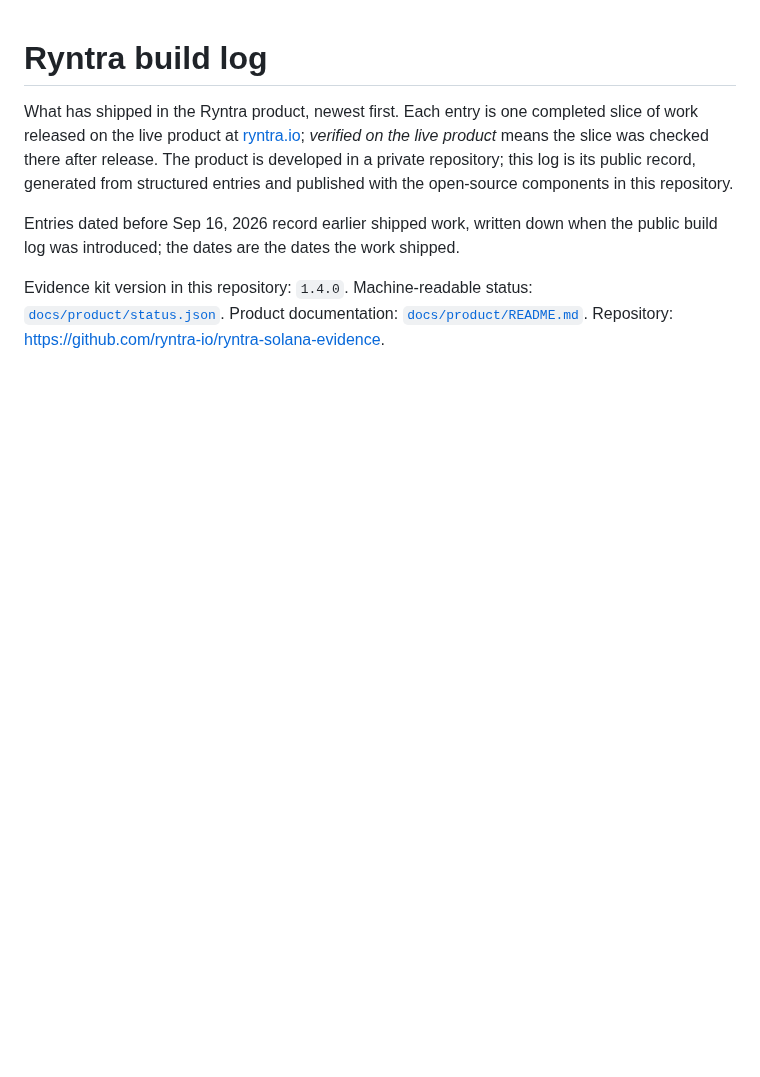
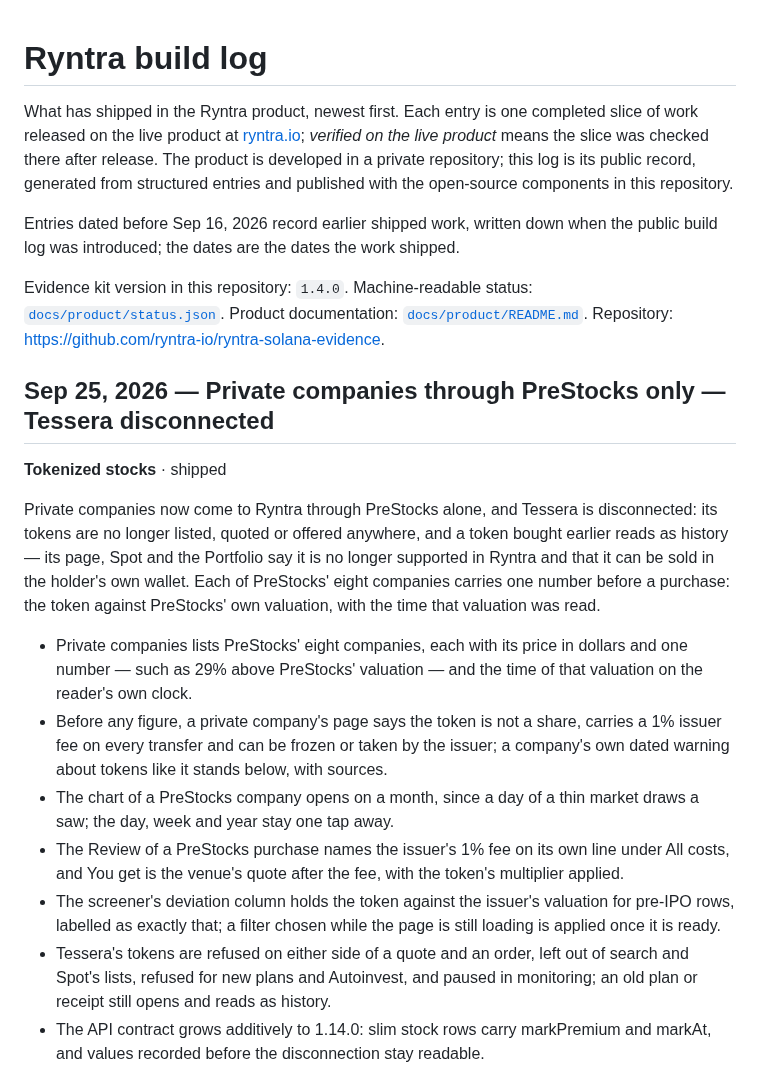
Before and after one commit to ryntra-io/ryntra-solana-evidence, a Markdown page: BUILDLOG.md, the part around one of its changes. Drawn GitHub-style; blank space fills up the shorter version.

```diff
--- a/BUILDLOG.md
+++ b/BUILDLOG.md
@@ -5,3 +5,18 @@ What has shipped in the Ryntra product, newest first. Each entry is one complete
 Entries dated before Sep 16, 2026 record earlier shipped work, written down when the public build log was introduced; the dates are the dates the work shipped.
 
 Evidence kit version in this repository: `1.4.0`. Machine-readable status: [`docs/product/status.json`](docs/product/status.json). Product documentation: [`docs/product/README.md`](docs/product/README.md). Repository: https://github.com/ryntra-io/ryntra-solana-evidence.
+
+## Sep 25, 2026 — Private companies through PreStocks only — Tessera disconnected
+
+**Tokenized stocks** · shipped
+
+Private companies now come to Ryntra through PreStocks alone, and Tessera is disconnected: its tokens are no longer listed, quoted or offered anywhere, and a token bought earlier reads as history — its page, Spot and the Portfolio say it is no longer supported in Ryntra and that it can be sold in the holder's own wallet. Each of PreStocks' eight companies carries one number before a purchase: the token against PreStocks' own valuation, with the time that valuation was read.
+
+- Private companies lists PreStocks' eight companies, each with its price in dollars and one number — such as 29% above PreStocks' valuation — and the time of that valuation on the reader's own clock.
+- Before any figure, a private company's page says the token is not a share, carries a 1% issuer fee on every transfer and can be frozen or taken by the issuer; a company's own dated warning about tokens like it stands below, with sources.
+- The chart of a PreStocks company opens on a month, since a day of a thin market draws a saw; the day, week and year stay one tap away.
+- The Review of a PreStocks purchase names the issuer's 1% fee on its own line under All costs, and You get is the venue's quote after the fee, with the token's multiplier applied.
+- The screener's deviation column holds the token against the issuer's valuation for pre-IPO rows, labelled as exactly that; a filter chosen while the page is still loading is applied once it is ready.
+- Tessera's tokens are refused on either side of a quote and an order, left out of search and Spot's lists, refused for new plans and Autoinvest, and paused in monitoring; an old plan or receipt still opens and reads as history.
+- The API contract grows additively to 1.14.0: slim stock rows carry markPremium and markAt, and values recorded before the disconnection stay readable.
+
```
Also changed, not shown: other parts of BUILDLOG.md (+11 -0 lines), docs/product/tokenized-stocks.md (+33 -17 lines), docs/screenshots/stock-private-company.png (added), docs/screenshots/stocks-private-screener.png (added), 4 other files.
